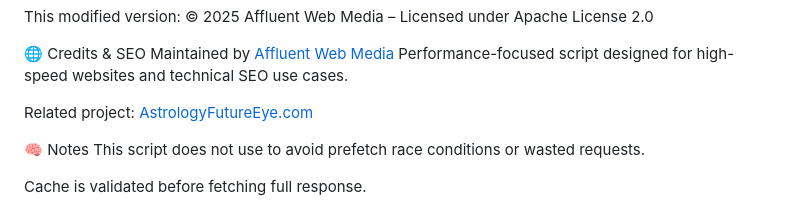
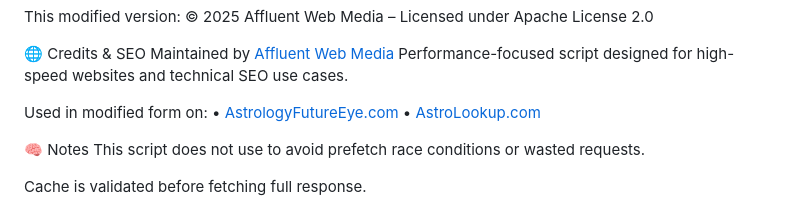
Before and after one commit to AWM-gif/predictive-prefetch, a Markdown page: README.md, the part around the change. Drawn GitHub-style.

```diff
--- a/README.md
+++ b/README.md
@@ -103,7 +103,9 @@ This modified version: © 2025 Affluent Web Media – Licensed under Apache Lice
 Maintained by [Affluent Web Media](https://affluentwebmedia.com/)
 Performance-focused script designed for high-speed websites and technical SEO use cases.
 
-Related project: [AstrologyFutureEye.com](https://astrologyfutureeye.com/)
+Used in modified form on:
+• [AstrologyFutureEye.com](https://astrologyfutureeye.com/)
+• [AstroLookup.com](https://www.astrolookup.com/)
 
 🧠 Notes
 This script does not use <link rel="prefetch"> to avoid prefetch race conditions or wasted requests.
```
